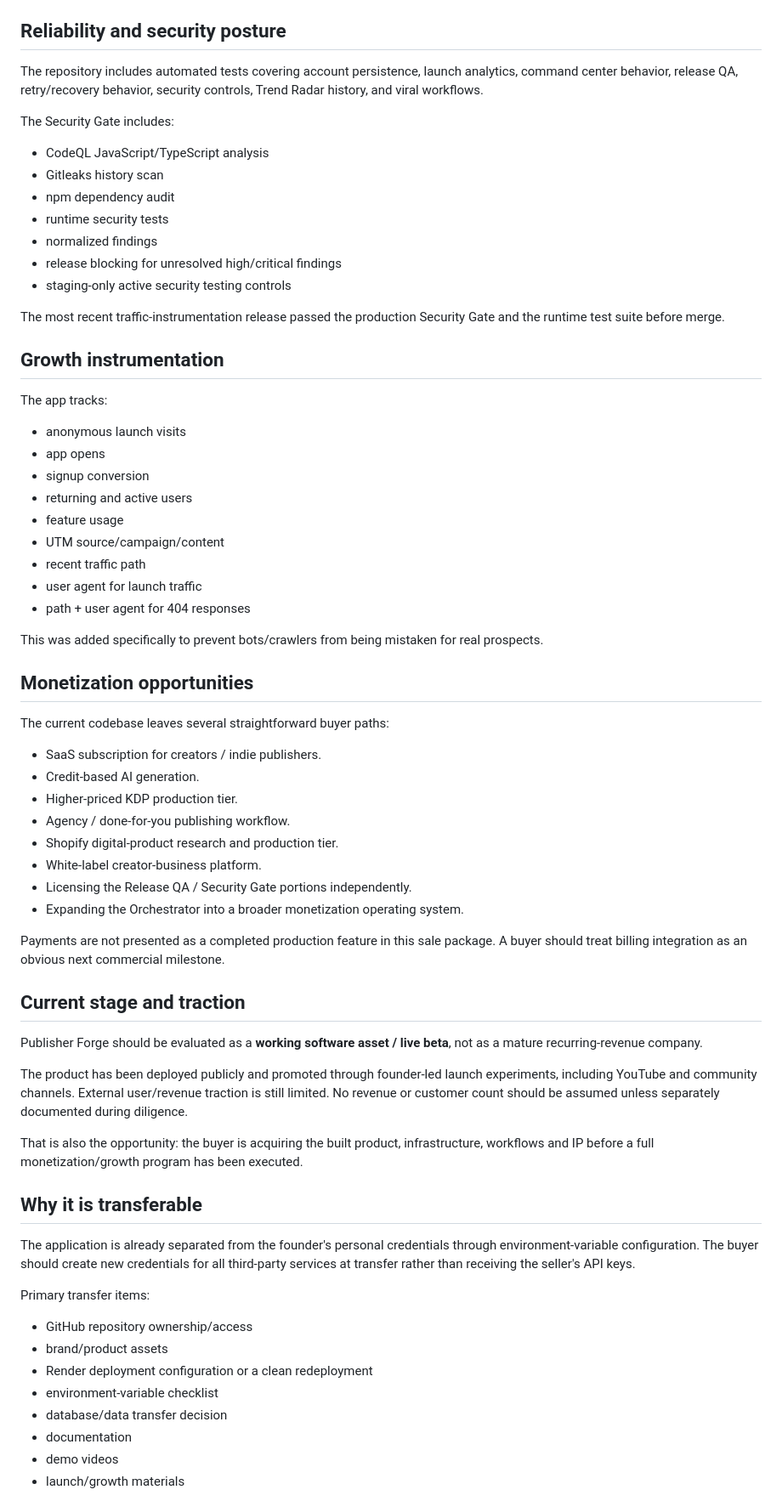
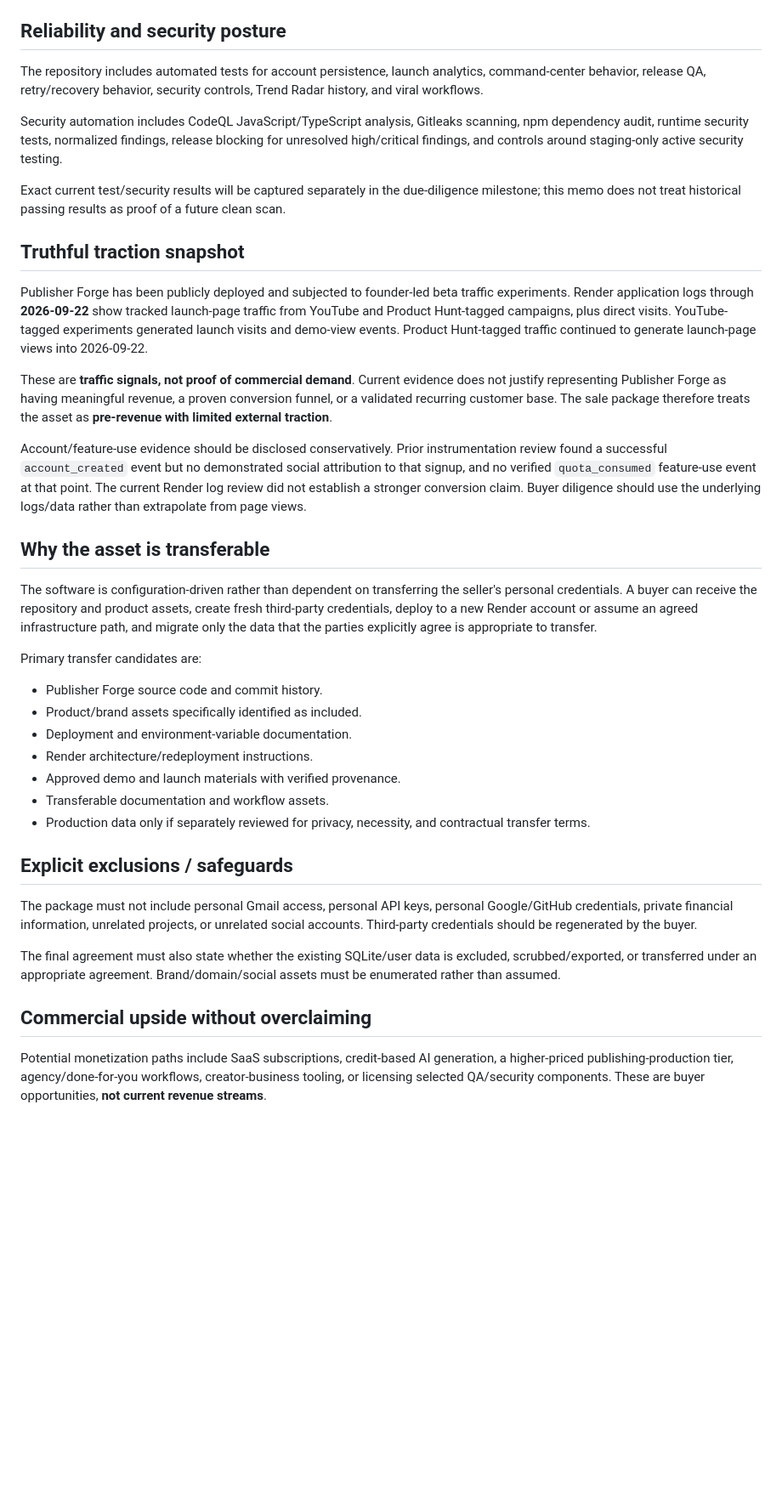
Before and after one commit to jeffyyjr/Publisher-Forge, a Markdown page: sale-package/BUYER-MEMO.md, the part around one of its changes. Shown at 85% size. Drawn GitHub-style; blank space fills up the shorter version.

```diff
--- a/sale-package/BUYER-MEMO.md
+++ b/sale-package/BUYER-MEMO.md
@@ -62,71 +68,41 @@ Production runs from `main` and auto-deploys to Render on commit. The Render ser
 
 ## Reliability and security posture
 
-The repository includes automated tests covering account persistence, launch analytics, command center behavior, release QA, retry/recovery behavior, security controls, Trend Radar history, and viral workflows.
+The repository includes automated tests for account persistence, launch analytics, command-center behavior, release QA, retry/recovery behavior, security controls, Trend Radar history, and viral workflows.
 
-The Security Gate includes:
+Security automation includes CodeQL JavaScript/TypeScript analysis, Gitleaks scanning, npm dependency audit, runtime security tests, normalized findings, release blocking for unresolved high/critical findings, and controls around staging-only active security testing.
 
-- CodeQL JavaScript/TypeScript analysis
-- Gitleaks history scan
-- npm dependency audit
-- runtime security tests
-- normalized findings
-- release blocking for unresolved high/critical findings
-- staging-only active security testing controls
+Exact current test/security results will be captured separately in the due-diligence milestone; this memo does not treat historical passing results as proof of a future clean scan.
 
-The most recent traffic-instrumentation release passed the production Security Gate and the runtime test suite before merge.
+## Truthful traction snapshot
 
-## Growth instrumentation
+Publisher Forge has been publicly deployed and subjected to founder-led beta traffic experiments. Render application logs through **2026-09-22** show tracked launch-page traffic from YouTube and Product Hunt-tagged campaigns, plus direct visits. YouTube-tagged experiments generated launch visits and demo-view events. Product Hunt-tagged traffic continued to generate launch-page views into 2026-09-22.
 
-The app tracks:
+These are **traffic signals, not proof of commercial demand**. Current evidence does not justify representing Publisher Forge as having meaningful revenue, a proven conversion funnel, or a validated recurring customer base. The sale package therefore treats the asset as **pre-revenue with limited external traction**.
 
-- anonymous launch visits
-- app opens
-- signup conversion
-- returning and active users
-- feature usage
-- UTM source/campaign/content
-- recent traffic path
-- user agent for launch traffic
-- path + user agent for 404 responses
+Account/feature-use evidence should be disclosed conservatively. Prior instrumentation review found a successful `account_created` event but no demonstrated social attribution to that signup, and no verified `quota_consumed` feature-use event at that point. The current Render log review did not establish a stronger conversion claim. Buyer diligence should use the underlying logs/data rather than extrapolate from page views.
 
-This was added specifically to prevent bots/crawlers from being mistaken for real prospects.
+## Why the asset is transferable
 
-## Monetization opportunities
+The software is configuration-driven rather than dependent on transferring the seller's personal credentials. A buyer can receive the repository and product assets, create fresh third-party credentials, deploy to a new Render account or assume an agreed infrastructure path, and migrate only the data that the parties explicitly agree is appropriate to transfer.
 
-The current codebase leaves several straightforward buyer paths:
+Primary transfer candidates are:
 
-- SaaS subscription for creators / indie publishers.
-- Credit-based AI generation.
-- Higher-priced KDP production tier.
-- Agency / done-for-you publishing workflow.
-- Shopify digital-product research and production tier.
-- White-label creator-business platform.
-- Licensing the Release QA / Security Gate portions independently.
-- Expanding the Orchestrator into a broader monetization operating system.
+- Publisher Forge source code and commit history.
+- Product/brand assets specifically identified as included.
+- Deployment and environment-variable documentation.
+- Render architecture/redeployment instructions.
+- Approved demo and launch materials with verified provenance.
+- Transferable documentation and workflow assets.
+- Production data only if separately reviewed for privacy, necessity, and contractual transfer terms.
 
-Payments are not presented as a completed production feature in this sale package. A buyer should treat billing integration as an obvious next commercial milestone.
+## Explicit exclusions / safeguards
 
-## Current stage and traction
+The package must not include personal Gmail access, personal API keys, personal Google/GitHub credentials, private financial information, unrelated projects, or unrelated social accounts. Third-party credentials should be regenerated by the buyer.
 
-Publisher Forge should be evaluated as a **working software asset / live beta**, not as a mature recurring-revenue company.
+The final agreement must also state whether the existing SQLite/user data is excluded, scrubbed/exported, or transferred under an appropriate agreement. Brand/domain/social assets must be enumerated rather than assumed.
 
-The product has been deployed publicly and promoted through founder-led launch experiments, including YouTube and community channels. External user/revenue traction is still limited. No revenue or customer count should be assumed unless separately documented during diligence.
+## Commercial upside without overclaiming
 
-That is also the opportunity: the buyer is acquiring the built product, infrastructure, workflows and IP before a full monetization/growth program has been executed.
+Potential monetization paths include SaaS subscriptions, credit-based AI generation, a higher-priced publishing-production tier, agency/done-for-you workflows, creator-business tooling, or licensing selected QA/security components. These are buyer opportunities, **not current revenue streams**.
 
-## Why it is transferable
-
-The application is already separated from the founder's personal credentials through environment-variable configuration. The buyer should create new credentials for all third-party services at transfer rather than receiving the seller's API keys.
-
-Primary transfer items:
-
-- GitHub repository ownership/access
-- brand/product assets
-- Render deployment configuration or a clean redeployment
-- environment-variable checklist
-- database/data transfer decision
-- documentation
-- demo videos
-- launch/growth materials
-
```
Also changed, not shown: other parts of sale-package/BUYER-MEMO.md (+46 -73 lines).
